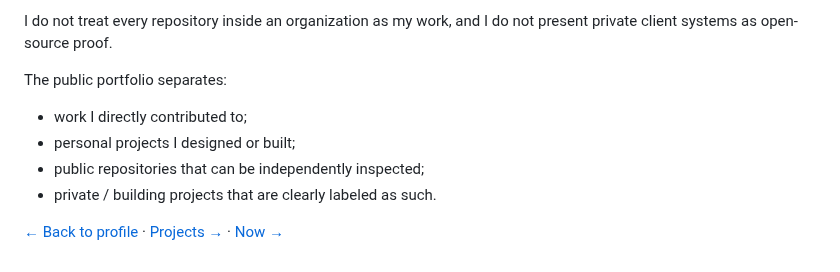
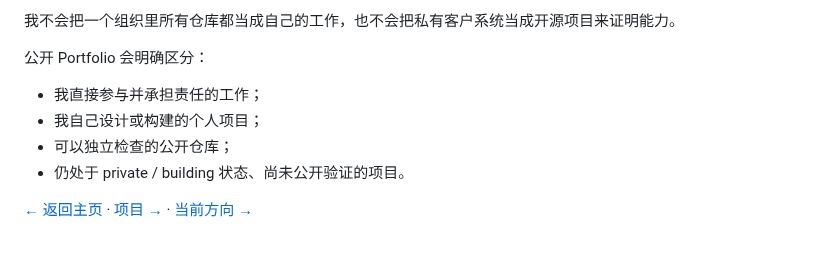
Before and after one commit to Gdnbit/Gdnbit, a Markdown page: WORK.md, the part around one of its changes. GitHub-like rendering.

```diff
--- a/WORK.md
+++ b/WORK.md
@@ -78,11 +80,11 @@ My work also overlaps with FDE-style delivery: translating customer workflows in
 
-I do not treat every repository inside an organization as my work, and I do not present private client systems as open-source proof.
+我不会把一个组织里所有仓库都当成自己的工作，也不会把私有客户系统当成开源项目来证明能力。
 
-The public portfolio separates:
+公开 Portfolio 会明确区分：
 
-- work I directly contributed to;
-- personal projects I designed or built;
-- public repositories that can be independently inspected;
-- private / building projects that are clearly labeled as such.
+- 我直接参与并承担责任的工作；
+- 我自己设计或构建的个人项目；
+- 可以独立检查的公开仓库；
+- 仍处于 private / building 状态、尚未公开验证的项目。
 
-[← Back to profile](README.md) · [Projects →](PROJECTS.md) · [Now →](NOW.md)
+[← 返回主页](README.md) · [项目 →](PROJECTS.md) · [当前方向 →](NOW.md)
```
Also changed, not shown: other parts of WORK.md (+49 -47 lines).
